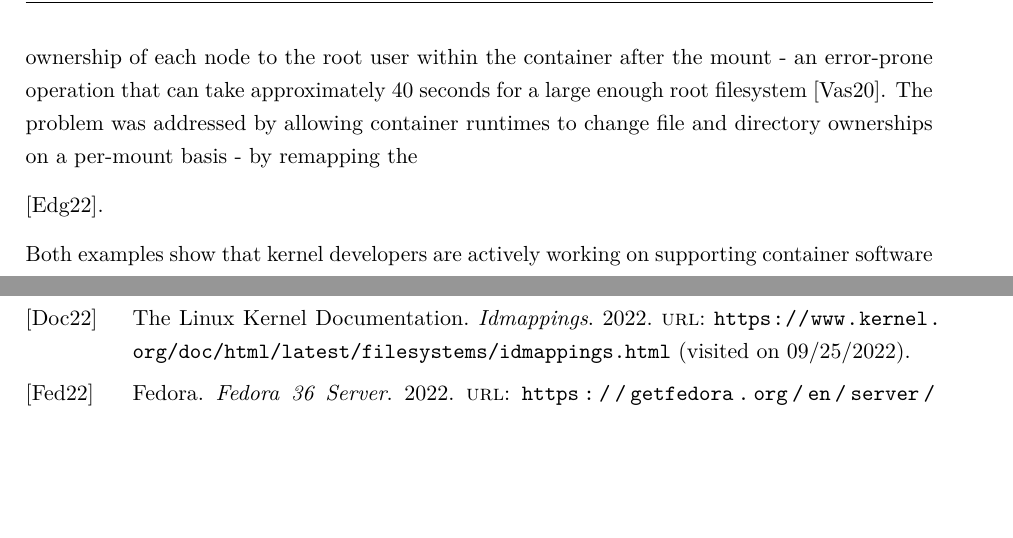
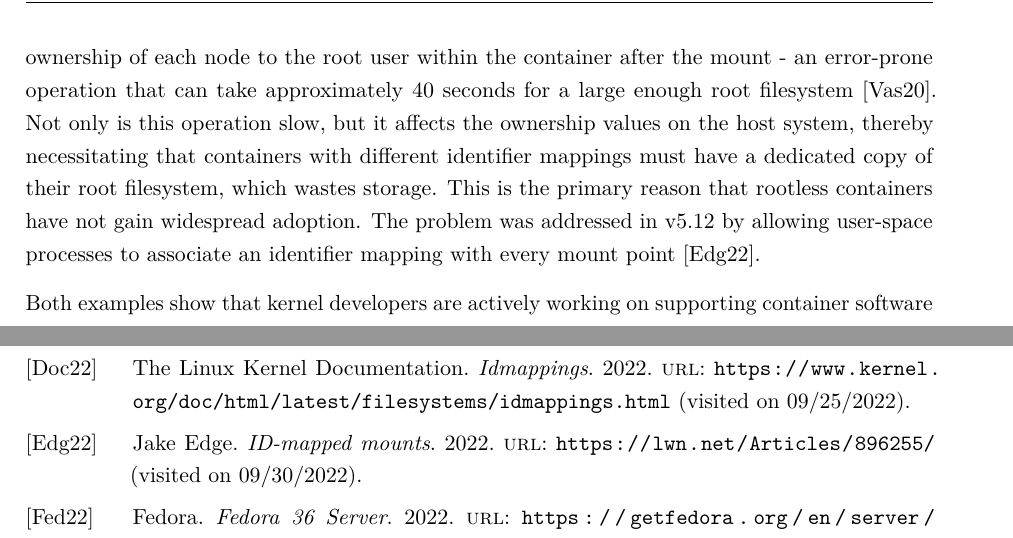
Before and after one commit to ubiquitousbyte/lxc-research, a LaTeX thesis (docs/thesis/main.tex, which reads docs/thesis/chapters/conclusion.tex): two parts of pages 64 and 75 of 76, joined at a grey line, cut so that both start at the same text, the shorter picture padded with empty space. Compiled offline with pdfLaTeX.

Commit message:
more text

```diff
--- a/docs/thesis/chapters/conclusion.tex
+++ b/docs/thesis/chapters/conclusion.tex
@@ -31,9 +31,9 @@ each container's identifier map must point to that user on the host, i.e all con
 share the same user identifier. This problem has been tackled by traversing the entire directory hierarchy and changing the
 ownership of each node to the root user within the container after the mount - an error-prone operation
 that can take approximately 40 seconds for a large enough root filesystem \cite{https://github.com/containerd/containerd/pull/4734}.
-The problem was addressed by allowing container runtimes to change file and directory ownerships on a per-mount basis - by remapping
-the
-
-\cite{https://lwn.net/Articles/896255/}.
+Not only is this operation slow, but it affects the ownership values on the host system, thereby necessitating that
+containers with different identifier mappings must have a dedicated copy of their root filesystem, which wastes storage.
+This is the primary reason that rootless containers have not gain widespread adoption.
+The problem was addressed in v5.12 by allowing user-space processes to associate an identifier mapping with every mount point \cite{https://lwn.net/Articles/896255/}.
 
 Both examples show that kernel developers are actively working on supporting container software in user-space.
```
Also changed, not shown: docs/thesis/references.bib (+1 -1 lines), docs/thesis/main.pdf.
